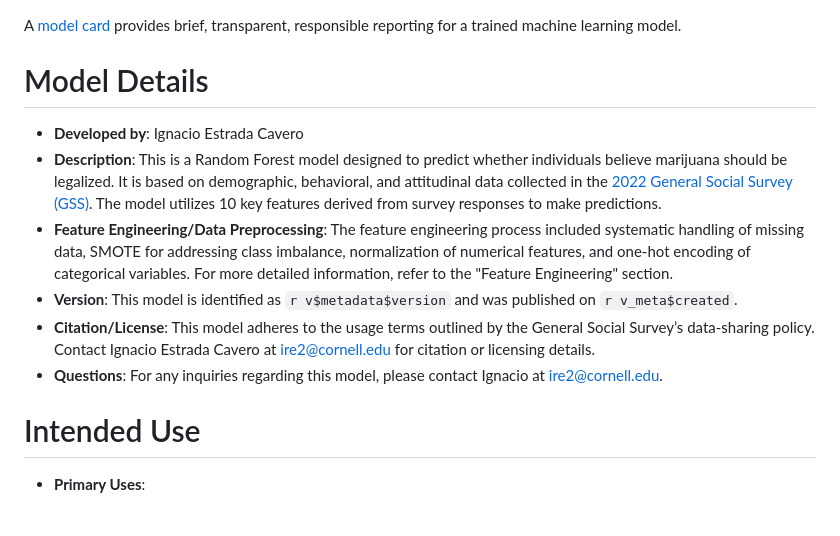
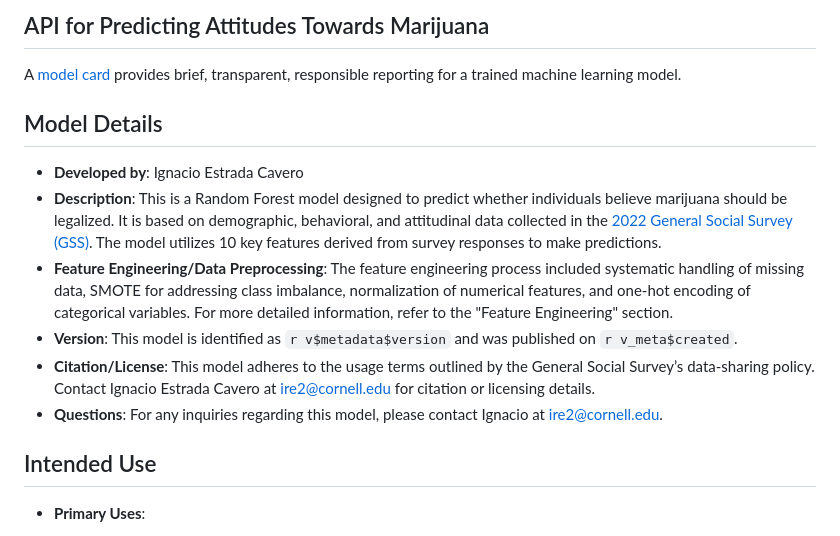
Before and after one commit to ire2/Predict_Poli, a Markdown page: README.md, the part around the change printed below. Drawn GitHub-style.

```diff
--- a/README.md
+++ b/README.md
@@ -1,6 +1,7 @@
+## API for Predicting Attitudes Towards Marijuana
 A [model card](https://doi.org/10.1145/3287560.3287596) provides brief, transparent, responsible reporting for a trained machine learning model.
 
-# Model Details
+## Model Details
 
 - **Developed by**: Ignacio Estrada Cavero
 - **Description**: This is a Random Forest model designed to predict whether individuals believe marijuana should be legalized. It is based on demographic, behavioral, and attitudinal data collected in the [2022 General Social Survey (GSS)](https://gss.norc.org/us/en/gss/get-documentation.html). The model utilizes 10 key features derived from survey responses to make predictions.
@@ -9,7 +10,7 @@ A [model card](https://doi.org/10.1145/3287560.3287596) provides brief, transpar
 - **Citation/License**: This model adheres to the usage terms outlined by the General Social Survey’s data-sharing policy. Contact Ignacio Estrada Cavero at <ire2@cornell.edu> for citation or licensing details.
 - **Questions**: For any inquiries regarding this model, please contact Ignacio at <ire2@cornell.edu>.
 
-# Intended Use
+## Intended Use
 
 - **Primary Uses**:
   - Sociological research to explore attitudes toward marijuana legalization.
```
Also changed, not shown: other parts of README.md (+3 -3 lines).
